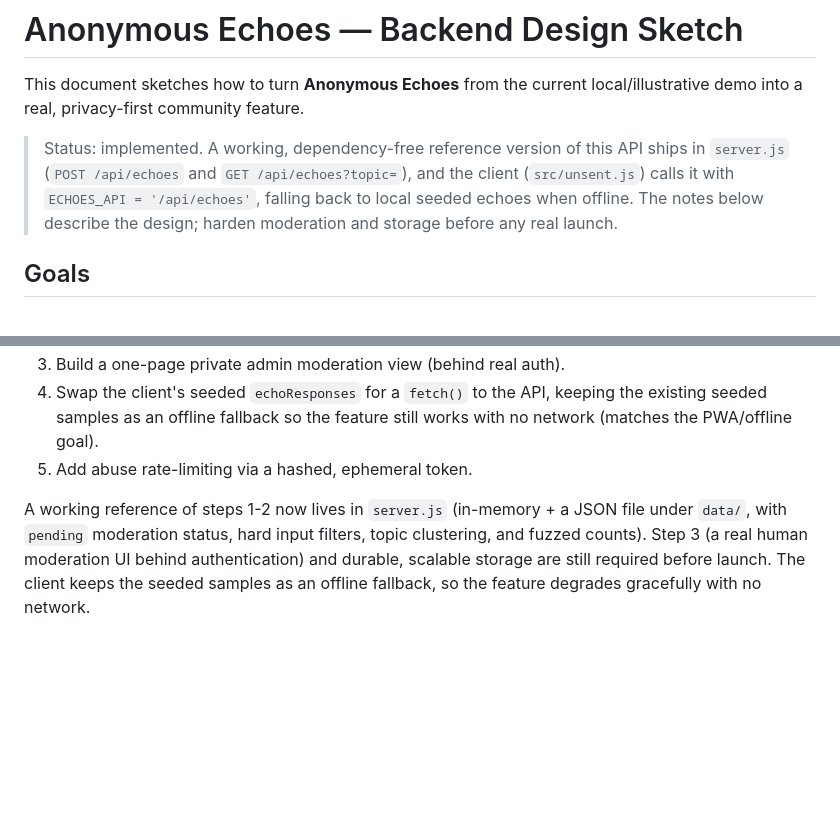
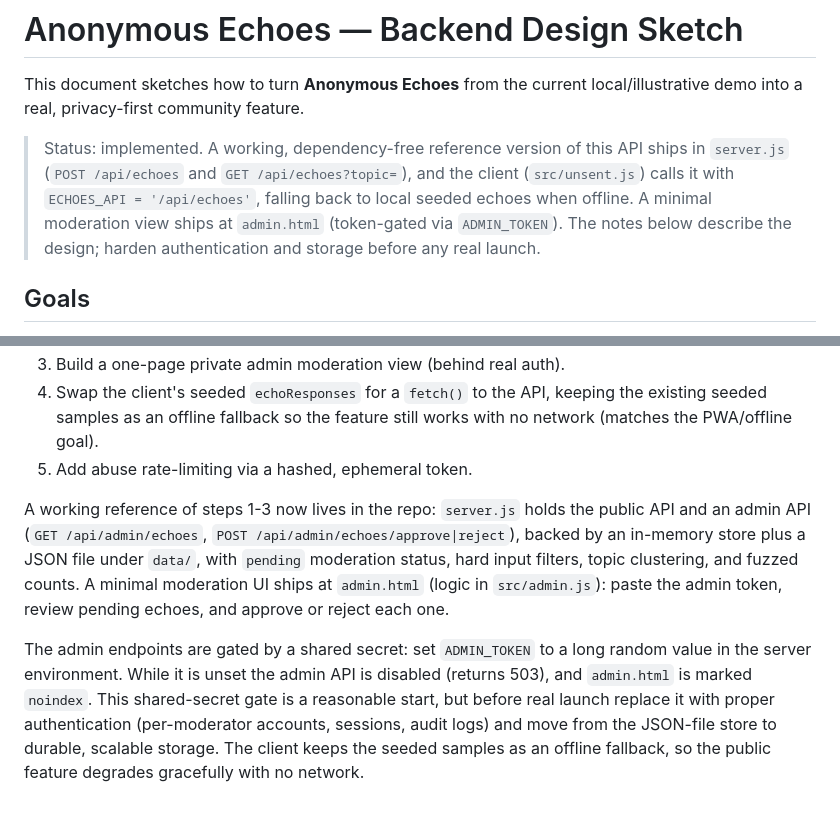
Before and after one commit to pizzasta/Second-Voice, a Markdown page: docs/echoes-backend.md, 2 parts joined by grey strips. Drawn GitHub-style; blank space fills up the shorter version.

Commit message:
Revise echoes backend documentation for clarity
Updated documentation to reflect changes in moderation and storage requirements, including new admin UI and API details.

```diff
--- a/docs/echoes-backend.md
+++ b/docs/echoes-backend.md
@@ -6,8 +6,9 @@ local/illustrative demo into a real, privacy-first community feature.
 > Status: implemented. A working, dependency-free reference version of this
 > API ships in `server.js` (`POST /api/echoes` and `GET /api/echoes?topic=`),
 > and the client (`src/unsent.js`) calls it with `ECHOES_API = '/api/echoes'`,
-> falling back to local seeded echoes when offline. The notes below describe
-> the design; harden moderation and storage before any real launch.
+> falling back to local seeded echoes when offline. A minimal moderation
+> view ships at `admin.html` (token-gated via `ADMIN_TOKEN`). The notes below
+> describe the design; harden authentication and storage before any real launch.
 
 ## Goals
 
@@ -109,9 +110,19 @@ A small step-up from the current static app:
    feature still works with no network (matches the PWA/offline goal).
 5. Add abuse rate-limiting via a hashed, ephemeral token.
 
-A working reference of steps 1-2 now lives in `server.js` (in-memory + a
+A working reference of steps 1-3 now lives in the repo: `server.js` holds
+the public API and an admin API (`GET /api/admin/echoes`, `POST
+/api/admin/echoes/approve|reject`), backed by an in-memory store plus a
 JSON file under `data/`, with `pending` moderation status, hard input
-filters, topic clustering, and fuzzed counts). Step 3 (a real human
-moderation UI behind authentication) and durable, scalable storage are
-still required before launch. The client keeps the seeded samples as an
-offline fallback, so the feature degrades gracefully with no network.
+filters, topic clustering, and fuzzed counts. A minimal moderation UI ships
+at `admin.html` (logic in `src/admin.js`): paste the admin token, review
+pending echoes, and approve or reject each one.
+
+The admin endpoints are gated by a shared secret: set `ADMIN_TOKEN` to a
+long random value in the server environment. While it is unset the admin
+API is disabled (returns 503), and `admin.html` is marked `noindex`. This
+shared-secret gate is a reasonable start, but before real launch replace it
+with proper authentication (per-moderator accounts, sessions, audit logs)
+and move from the JSON-file store to durable, scalable storage. The client
+keeps the seeded samples as an offline fallback, so the public feature
+degrades gracefully with no network.
```
